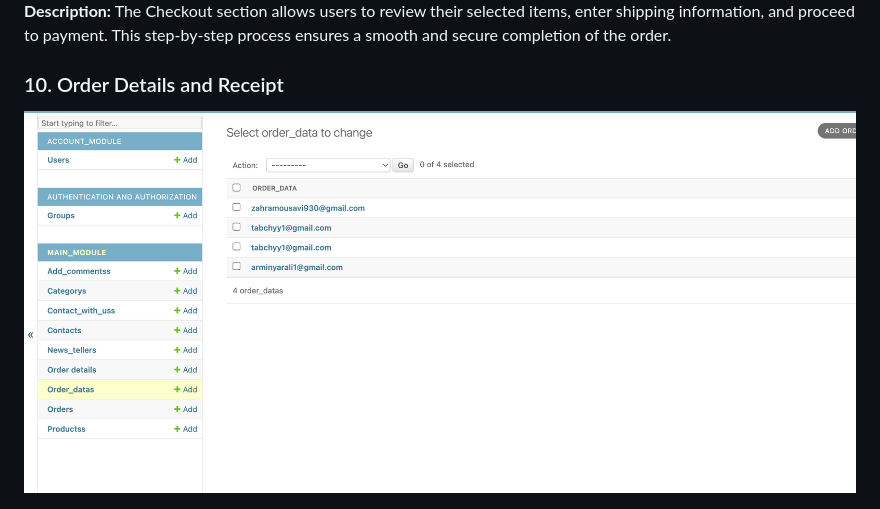
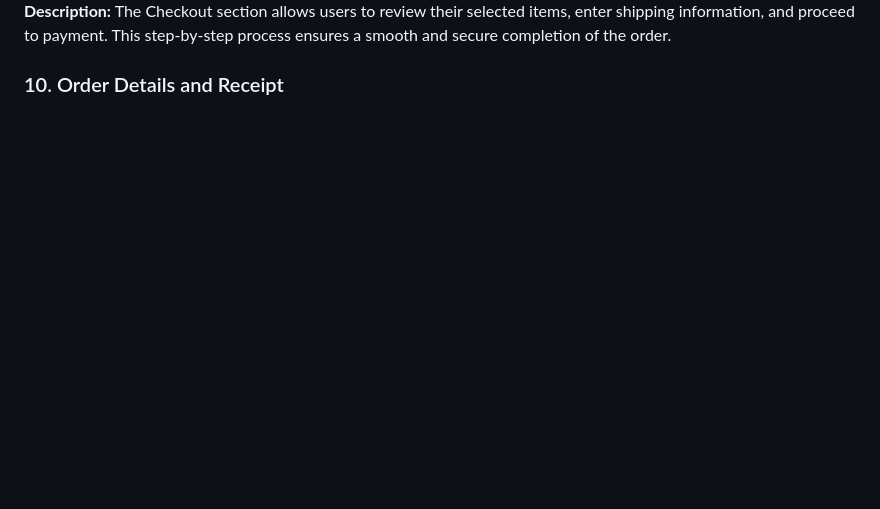
Before and after one commit to Code-Institute-Submissions/zahramousavi930-Nava.boutique, a Markdown page: README.md, the part around the change. Drawn GitHub-style; blank space fills up the shorter version.

```diff
--- a/README.md
+++ b/README.md
@@ -180,8 +180,6 @@ I deployed this website using GitPod, Heroku, and following the below steps:
 **Description:** The Checkout section allows users to review their selected items, enter shipping information, and proceed to payment. This step-by-step process ensures a smooth and secure completion of the order.
 
 ### 10. Order Details and Receipt
-![Order Details and Receipt](img/order%20data.png)
-
 ![Order Details and Receipt](img/order%20detils.png)
 **Description:** After completing the checkout process, users receive a detailed order summary and a receipt. This includes information about the items purchased, total cost, and any relevant order details. Enhances user experience by providing a clear record of their transaction.
 
```
